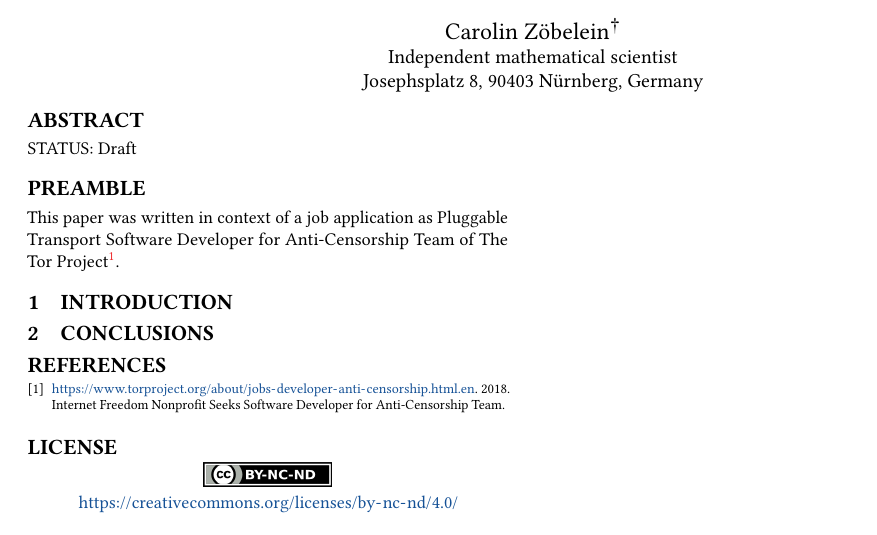
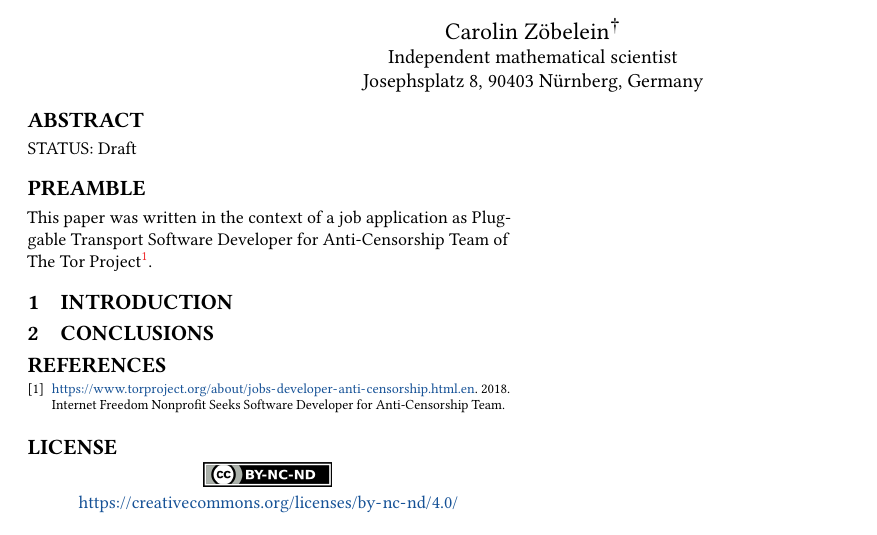
Before and after one commit to Samdney/pt-scary, a LaTeX paper (pt-scary.tex): part of the page, cut so that both start at the same text. Compiled offline with pdfLaTeX.

Commit message:
grammar corrected

```diff
--- a/pt-scary.tex
+++ b/pt-scary.tex
@@ -102,7 +102,7 @@ STATUS: Draft
 \section*{Preamble}
 \label{s:preamble}
 % --------------------------------------------------------------------------------
-This paper was written in context of a job application as Pluggable Transport Software Developer for Anti-Censorship Team of The Tor Project\footnote{The Tor Project, Inc., is a 501(c)(3) nonprofit organization advancing human rights and freedoms by creating and deploying free and open source anonymity and privacy technologies. \cite{JobDes}}.
+This paper was written in the context of a job application as Pluggable Transport Software Developer for Anti-Censorship Team of The Tor Project\footnote{The Tor Project, Inc., is a 501(c)(3) nonprofit organization advancing human rights and freedoms by creating and deploying free and open source anonymity and privacy technologies. \cite{JobDes}}.
 
 
 
```
Also changed, not shown: pt-scary.pdf.
